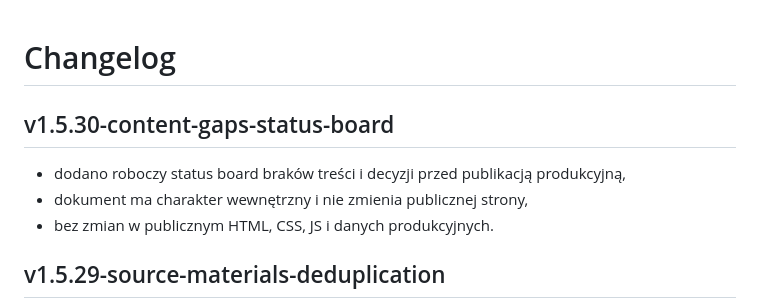
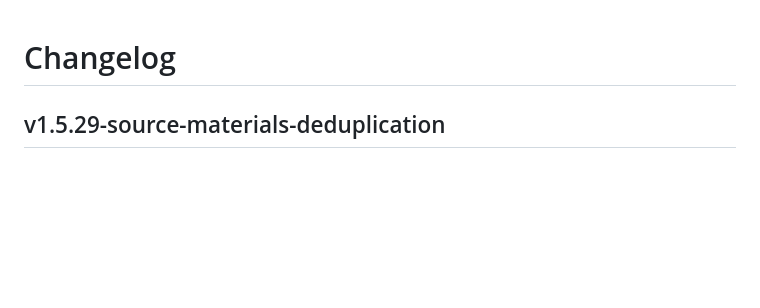
Before and after one commit to RC-Silesia/WEBSITE, a Markdown page: CHANGELOG.md, the part around the change. Rendered like a GitHub page; blank space fills up the shorter version.

```diff
--- a/CHANGELOG.md
+++ b/CHANGELOG.md
@@ -1,9 +1,4 @@
 # Changelog
-
-## v1.5.30-content-gaps-status-board
-- dodano roboczy status board braków treści i decyzji przed publikacją produkcyjną,
-- dokument ma charakter wewnętrzny i nie zmienia publicznej strony,
-- bez zmian w publicznym HTML, CSS, JS i danych produkcyjnych.
 
 ## v1.5.29-source-materials-deduplication
 - usunięto duplikację bloku Materiały źródłowe Rotary Polska,
```
Also changed, not shown: CONTENT_GAPS_STATUS_BOARD_v1_0.md (deleted, +0 -82 lines), README.md (+0 -4 lines).
